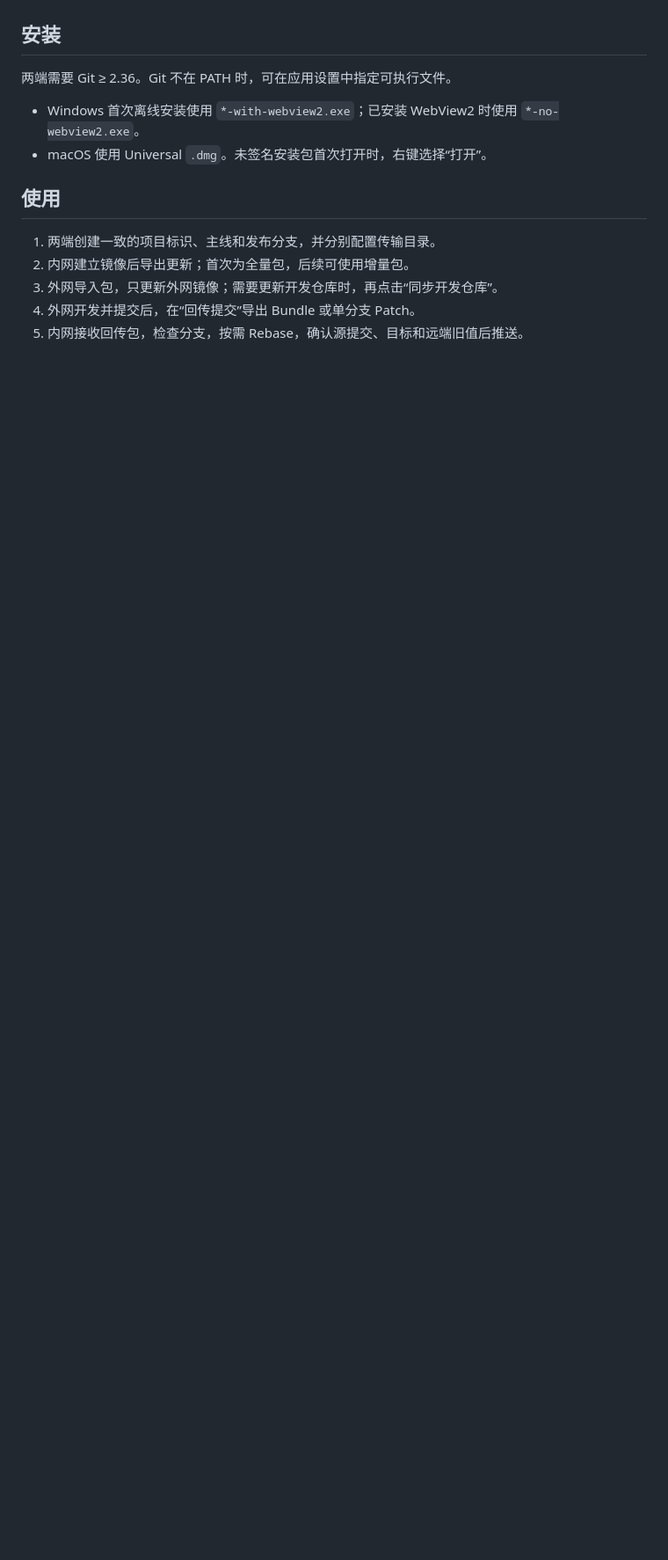
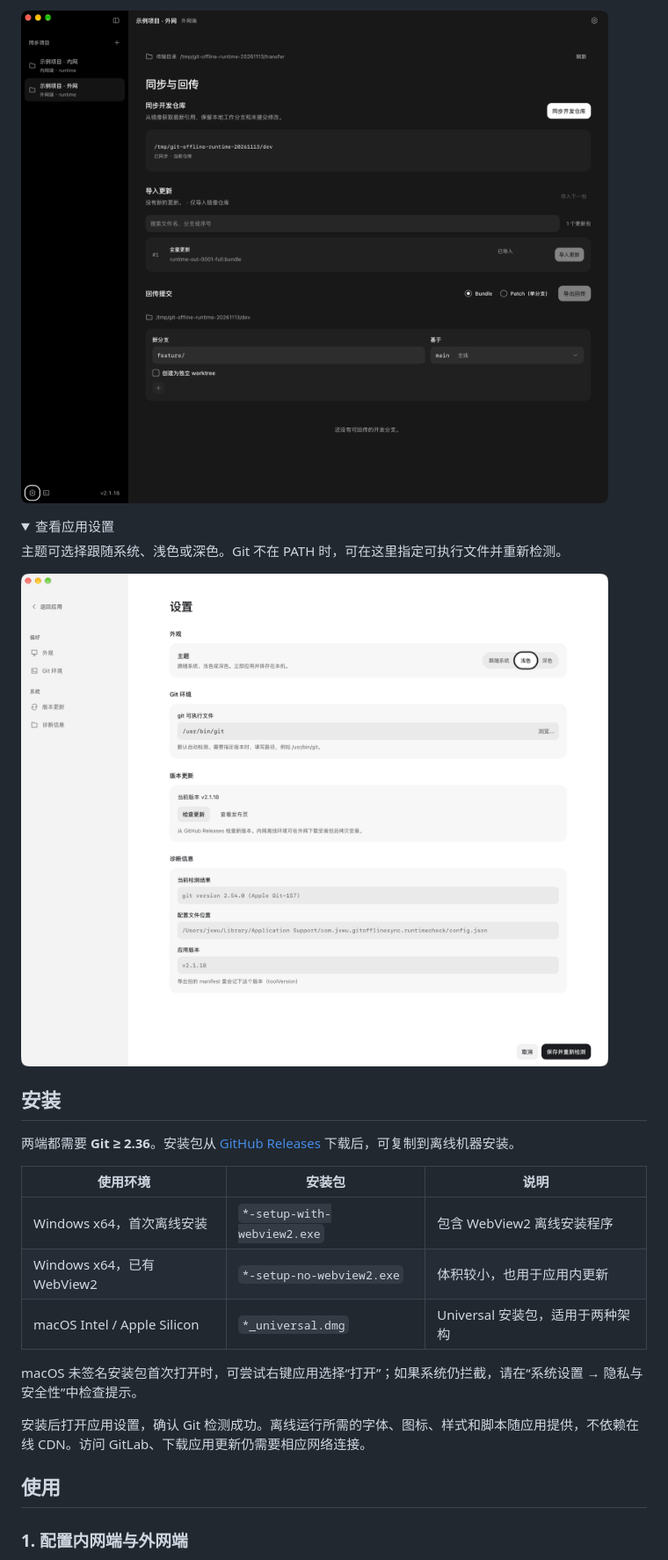
Before and after one commit to laplacesc/git-offline-sync, a Markdown page: README.md, the part around one of its changes. Shown at 88% size. Rendered like a GitHub page; pictures changed too: docs/images/external-dark.png (added), docs/images/settings-light.png (added); folded sections open; blank space fills up the shorter version.

```diff
--- a/README.md
+++ b/README.md
@@ -6,16 +19,29 @@
+![外网端深色主题，展示开发仓库同步、更新包和回传提交](docs/images/external-dark.png)
+
+<details>
+<summary>查看应用设置</summary>
+
+主题可选择跟随系统、浅色或深色。Git 不在 PATH 时，可在这里指定可执行文件并重新检测。
+
+![应用设置，展示主题选择、Git 路径和版本信息](docs/images/settings-light.png)
+
+</details>
 
 ## 安装
 
-两端需要 Git ≥ 2.36。Git 不在 PATH 时，可在应用设置中指定可执行文件。
+两端都需要 **Git ≥ 2.36**。安装包从 [GitHub Releases](https://github.com/laplacesc/git-offline-sync/releases/latest) 下载后，可复制到离线机器安装。
 
-- Windows 首次离线安装使用 `*-with-webview2.exe`；已安装 WebView2 时使用 `*-no-webview2.exe`。
-- macOS 使用 Universal `.dmg`。未签名安装包首次打开时，右键选择“打开”。
+| 使用环境 | 安装包 | 说明 |
+| --- | --- | --- |
+| Windows x64，首次离线安装 | `*-setup-with-webview2.exe` | 包含 WebView2 离线安装程序 |
+| Windows x64，已有 WebView2 | `*-setup-no-webview2.exe` | 体积较小，也用于应用内更新 |
+| macOS Intel / Apple Silicon | `*_universal.dmg` | Universal 安装包，适用于两种架构 |
+
+macOS 未签名安装包首次打开时，可尝试右键应用选择“打开”；如果系统仍拦截，请在“系统设置 → 隐私与安全性”中检查提示。
+
+安装后打开应用设置，确认 Git 检测成功。离线运行所需的字体、图标、样式和脚本随应用提供，不依赖在线 CDN。访问 GitLab、下载应用更新仍需要相应网络连接。
 
 ## 使用
 
-1. 两端创建一致的项目标识、主线和发布分支，并分别配置传输目录。
-2. 内网建立镜像后导出更新；首次为全量包，后续可使用增量包。
-3. 外网导入包，只更新外网镜像；需要更新开发仓库时，再点击“同步开发仓库”。
-4. 外网开发并提交后，在“回传提交”导出 Bundle 或单分支 Patch。
-5. 内网接收回传包，检查分支，按需 Rebase，确认源提交、目标和远端旧值后推送。
+### 1. 配置内网端与外网端
 
```
Also changed, not shown: other parts of README.md (+71 -11 lines), docs/releases/v2.1.18.md (added, +36 -0 lines), docs/images/internal-light.png (added), 12 other files.
